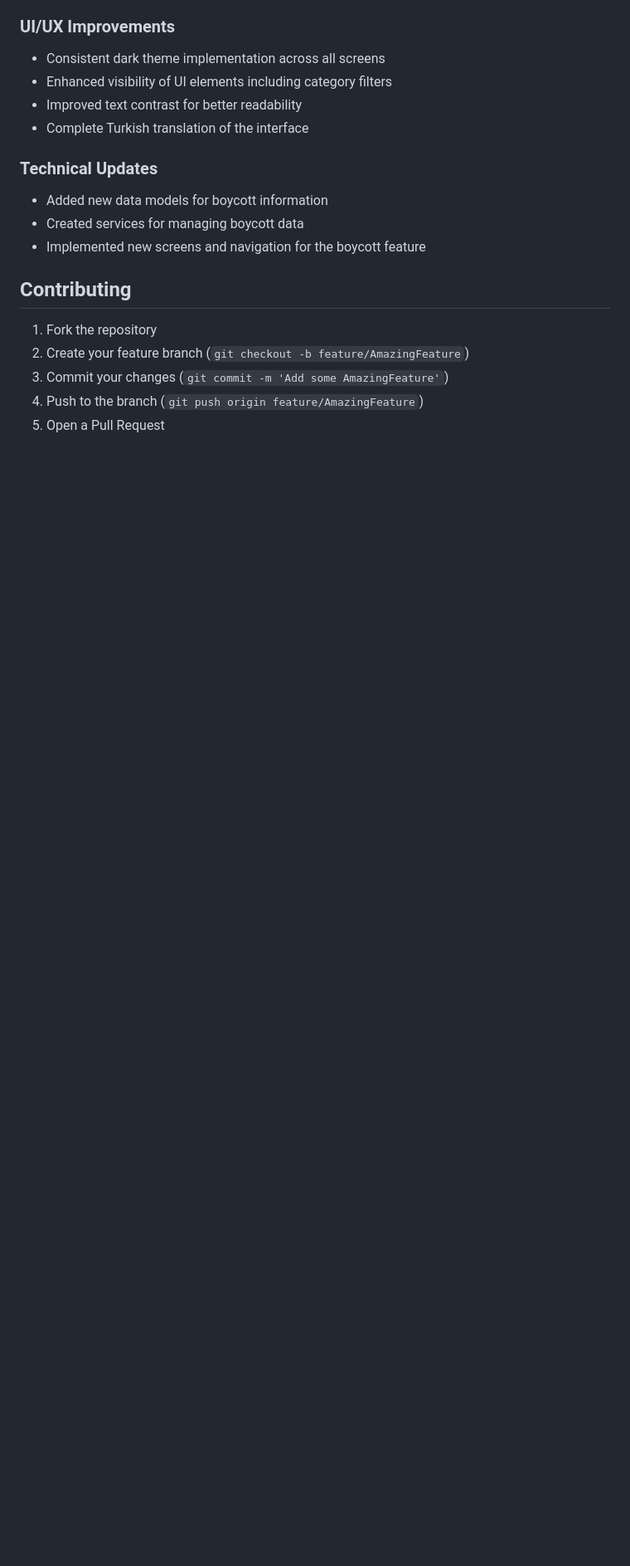
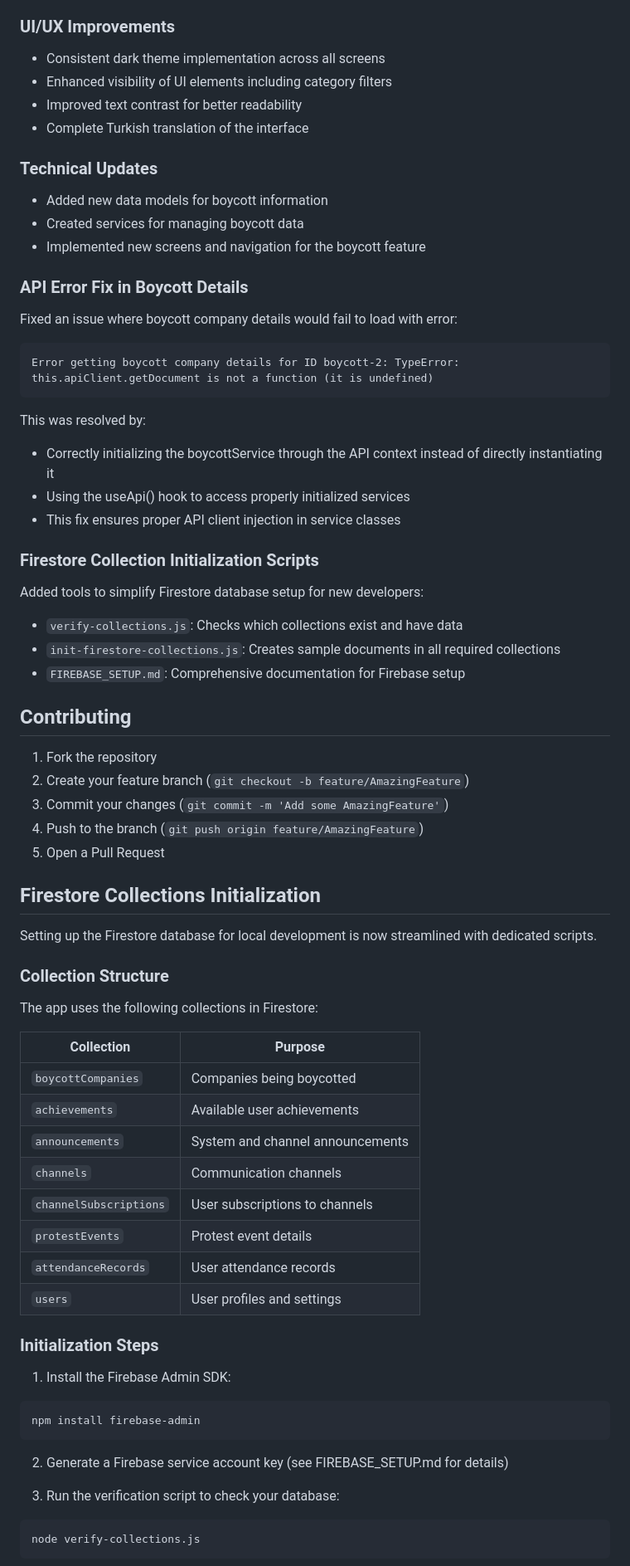
Before and after one commit to Corcit/gompile, a Markdown page: README.md, the part around the change printed below. Shown: that part at 83% size. Rendered like a GitHub page; blank space fills up the shorter version.

Commit message:
Update README with Firestore initialization and API architecture documentation

````diff
--- a/README.md
+++ b/README.md
@@ -172,6 +172,25 @@ A new feature allowing users to browse and search for companies being boycotted
 - Created services for managing boycott data
 - Implemented new screens and navigation for the boycott feature
 
+### API Error Fix in Boycott Details
+
+Fixed an issue where boycott company details would fail to load with error:
+```
+Error getting boycott company details for ID boycott-2: TypeError: this.apiClient.getDocument is not a function (it is undefined)
+```
+
+This was resolved by:
+- Correctly initializing the boycottService through the API context instead of directly instantiating it
+- Using the useApi() hook to access properly initialized services
+- This fix ensures proper API client injection in service classes
+
+### Firestore Collection Initialization Scripts
+
+Added tools to simplify Firestore database setup for new developers:
+- `verify-collections.js`: Checks which collections exist and have data
+- `init-firestore-collections.js`: Creates sample documents in all required collections
+- `FIREBASE_SETUP.md`: Comprehensive documentation for Firebase setup
+
 ## Contributing
 
 1. Fork the repository
@@ -179,3 +198,37 @@ A new feature allowing users to browse and search for companies being boycotted
 3. Commit your changes (`git commit -m 'Add some AmazingFeature'`)
 4. Push to the branch (`git push origin feature/AmazingFeature`)
 5. Open a Pull Request
+
+## Firestore Collections Initialization
+
+Setting up the Firestore database for local development is now streamlined with dedicated scripts.
+
+### Collection Structure
+
+The app uses the following collections in Firestore:
+
+| Collection | Purpose |
+|------------|---------|
+| `boycottCompanies` | Companies being boycotted |
+| `achievements` | Available user achievements |
+| `announcements` | System and channel announcements |
+| `channels` | Communication channels |
+| `channelSubscriptions` | User subscriptions to channels |
+| `protestEvents` | Protest event details |
+| `attendanceRecords` | User attendance records |
+| `users` | User profiles and settings |
+
+### Initialization Steps
+
+1. Install the Firebase Admin SDK:
+```bash
+npm install firebase-admin
+```
+
+2. Generate a Firebase service account key (see FIREBASE_SETUP.md for details)
+
+3. Run the verification script to check your database:
+```bash
+node verify-collections.js
+```
+
````
Also changed, not shown: other parts of README.md (+118 -0 lines).
